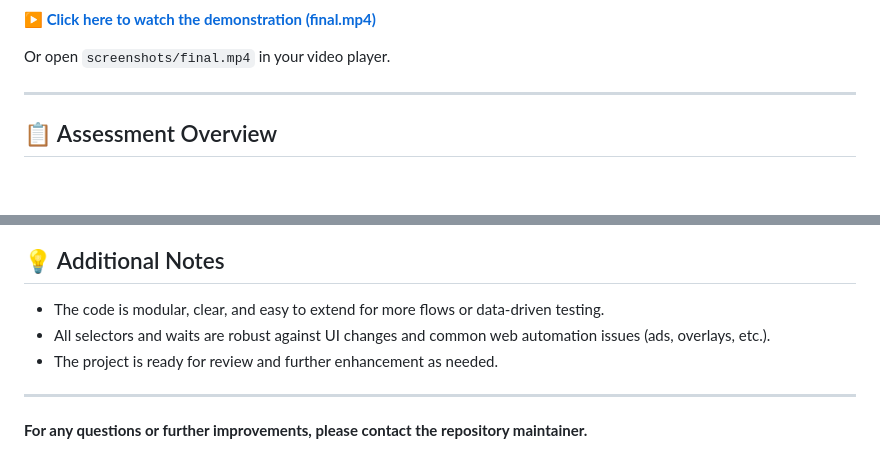
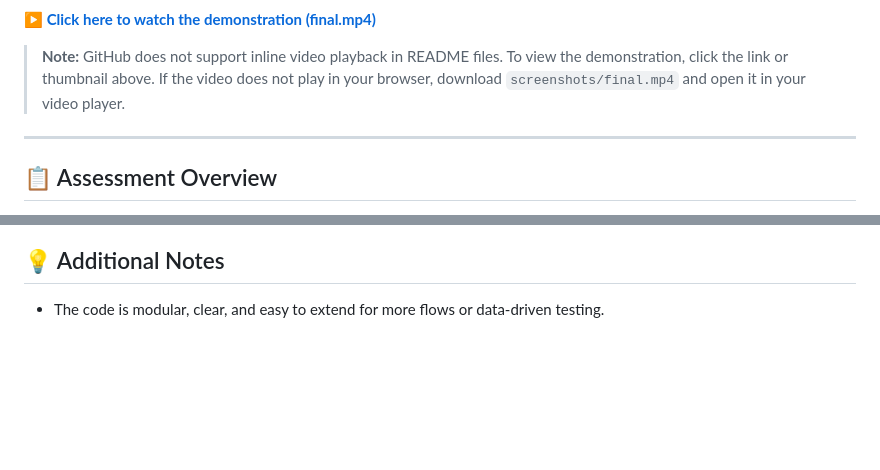
Before and after one commit to viveknair6915/Automation, a Markdown page: README.md, 2 parts joined by grey strips. Drawn GitHub-style; blank space fills up the shorter version.

```diff
--- a/README.md
+++ b/README.md
@@ -12,7 +10,7 @@
 
 **[▶️ Click here to watch the demonstration (final.mp4)](./screenshots/final.mp4)**
 
-Or open `screenshots/final.mp4` in your video player.
+> **Note:** GitHub does not support inline video playback in README files. To view the demonstration, click the link or thumbnail above. If the video does not play in your browser, download `screenshots/final.mp4` and open it in your video player.
 
 ---
 
@@ -152,9 +150,3 @@ pytest --html=report.html --self-contained-html
 ## 💡 Additional Notes
 
 - The code is modular, clear, and easy to extend for more flows or data-driven testing.
-- All selectors and waits are robust against UI changes and common web automation issues (ads, overlays, etc.).
-- The project is ready for review and further enhancement as needed.
-
----
-
-**For any questions or further improvements, please contact the repository maintainer.**
```
Also changed, not shown: other parts of README.md (+1 -3 lines).
